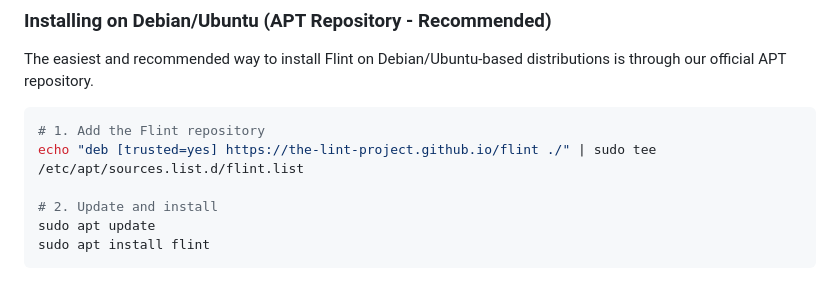
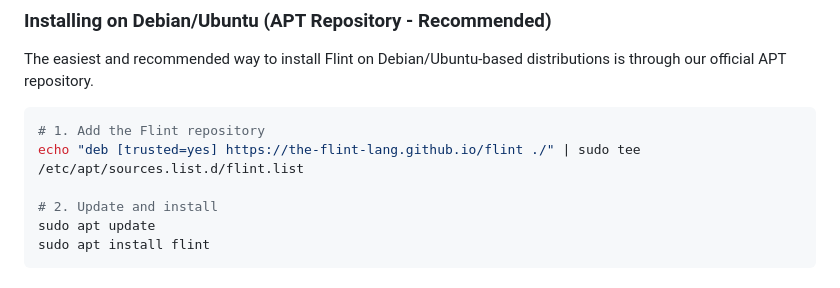
Before and after one commit to the-flint-lang/flint, a Markdown page: README.md, the part around the change. Rendered like a GitHub page.

Commit message:
Atualizar o README.md

````diff
--- a/README.md
+++ b/README.md
@@ -137,7 +137,7 @@ The easiest and recommended way to install Flint on Debian/Ubuntu-based distribu
 
 ```bash
 # 1. Add the Flint repository
-echo "deb [trusted=yes] https://the-lint-project.github.io/flint ./" | sudo tee /etc/apt/sources.list.d/flint.list
+echo "deb [trusted=yes] https://the-flint-lang.github.io/flint ./" | sudo tee /etc/apt/sources.list.d/flint.list
 
 # 2. Update and install
 sudo apt update
````
